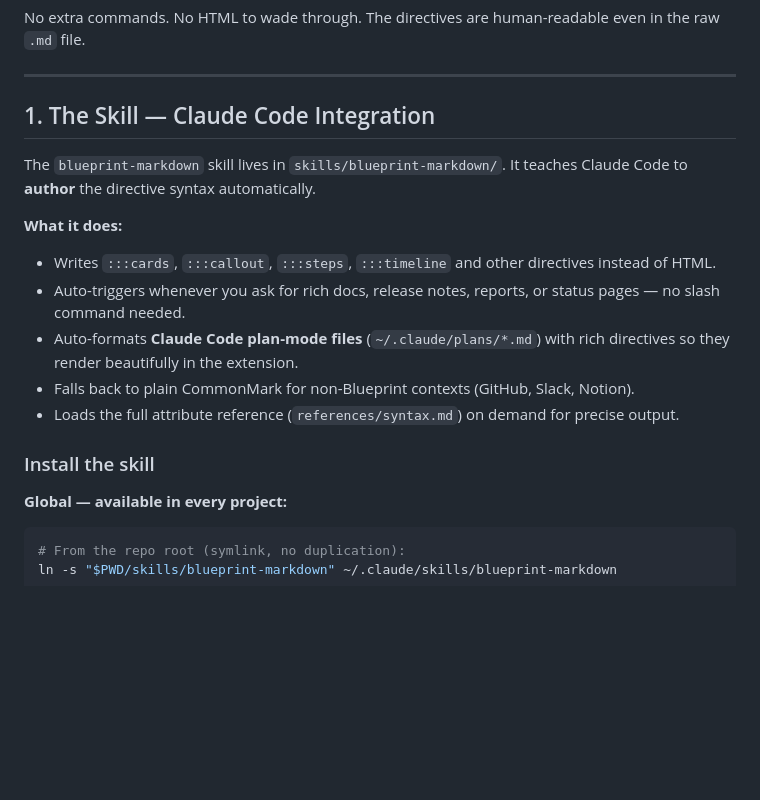
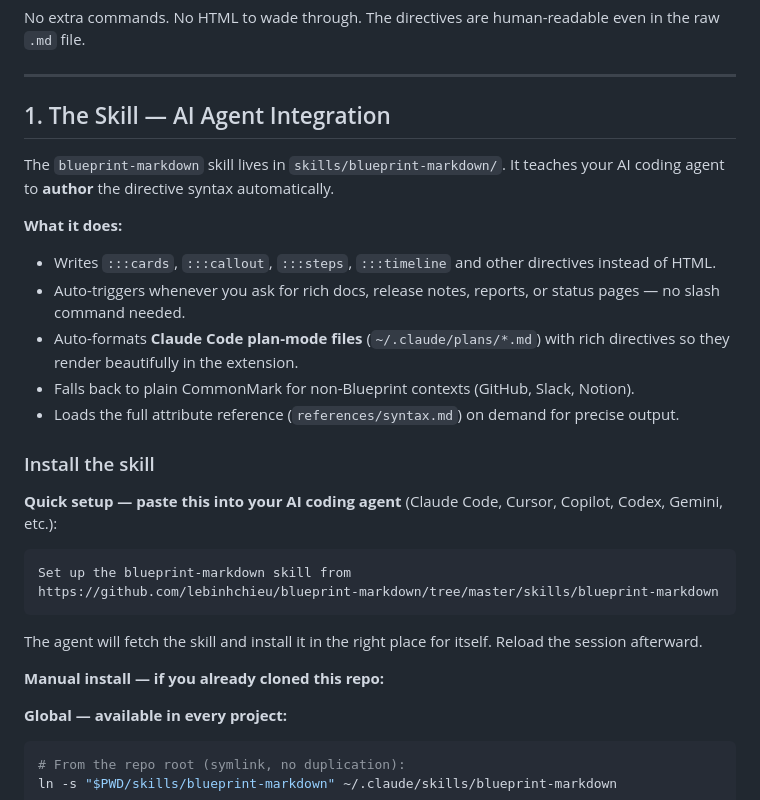
Before and after one commit to lebinhchieu/blueprint-markdown, a Markdown page: README.md, the part around the change. Rendered like a GitHub page; blank space fills up the shorter version.

Commit message:
Update quick setup skill

````diff
--- a/README.md
+++ b/README.md
@@ -52,10 +52,10 @@ even in the raw `.md` file.
 
 ---
 
-## 1. The Skill — Claude Code Integration
+## 1. The Skill — AI Agent Integration
 
 The `blueprint-markdown` skill lives in `skills/blueprint-markdown/`. It teaches
-Claude Code to **author** the directive syntax automatically.
+your AI coding agent to **author** the directive syntax automatically.
 
 **What it does:**
 - Writes `:::cards`, `:::callout`, `:::steps`, `:::timeline` and other directives instead of HTML.
@@ -65,6 +65,17 @@ Claude Code to **author** the directive syntax automatically.
 - Loads the full attribute reference (`references/syntax.md`) on demand for precise output.
 
 ### Install the skill
+
+**Quick setup — paste this into your AI coding agent** (Claude Code, Cursor, Copilot, Codex, Gemini, etc.):
+
+```
+Set up the blueprint-markdown skill from
+https://github.com/lebinhchieu/blueprint-markdown/tree/master/skills/blueprint-markdown
+```
+
+The agent will fetch the skill and install it in the right place for itself. Reload the session afterward.
+
+**Manual install — if you already cloned this repo:**
 
 **Global — available in every project:**
 
````
